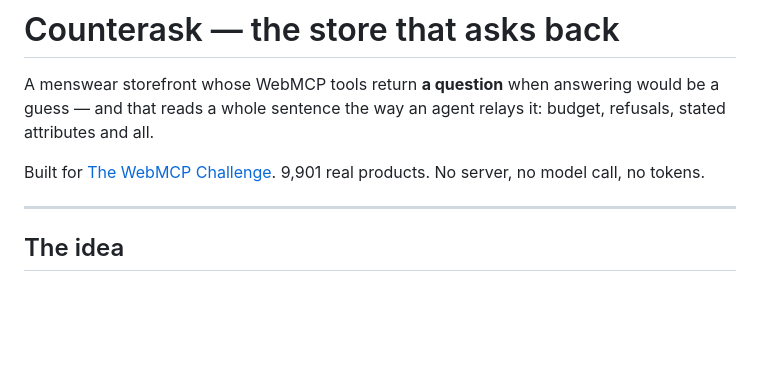
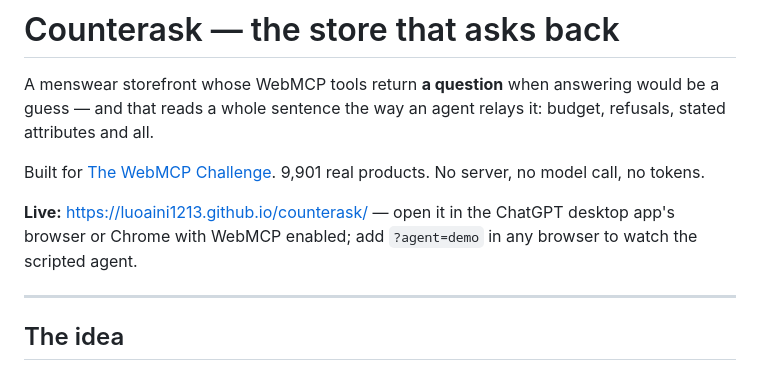
Before and after one commit to LUOaini1213/counterask, a Markdown page: README.md, the part around the change. Drawn GitHub-style; blank space fills up the shorter version.

Commit message:
Live URL, repository link and testing instructions for judges
Co-Authored-By: Claude Fable 5.1 <noreply@anthropic.com>

```diff
--- a/README.md
+++ b/README.md
@@ -6,6 +6,10 @@ budget, refusals, stated attributes and all.
 
 Built for [The WebMCP Challenge](https://webmcp.devpost.com/).
 9,901 real products. No server, no model call, no tokens.
+
+**Live:** <https://luoaini1213.github.io/counterask/> — open it in the ChatGPT
+desktop app's browser or Chrome with WebMCP enabled; add `?agent=demo` in any
+browser to watch the scripted agent.
 
 ---
 
```
Also changed, not shown: submission/devpost.md (+12 -0 lines).
